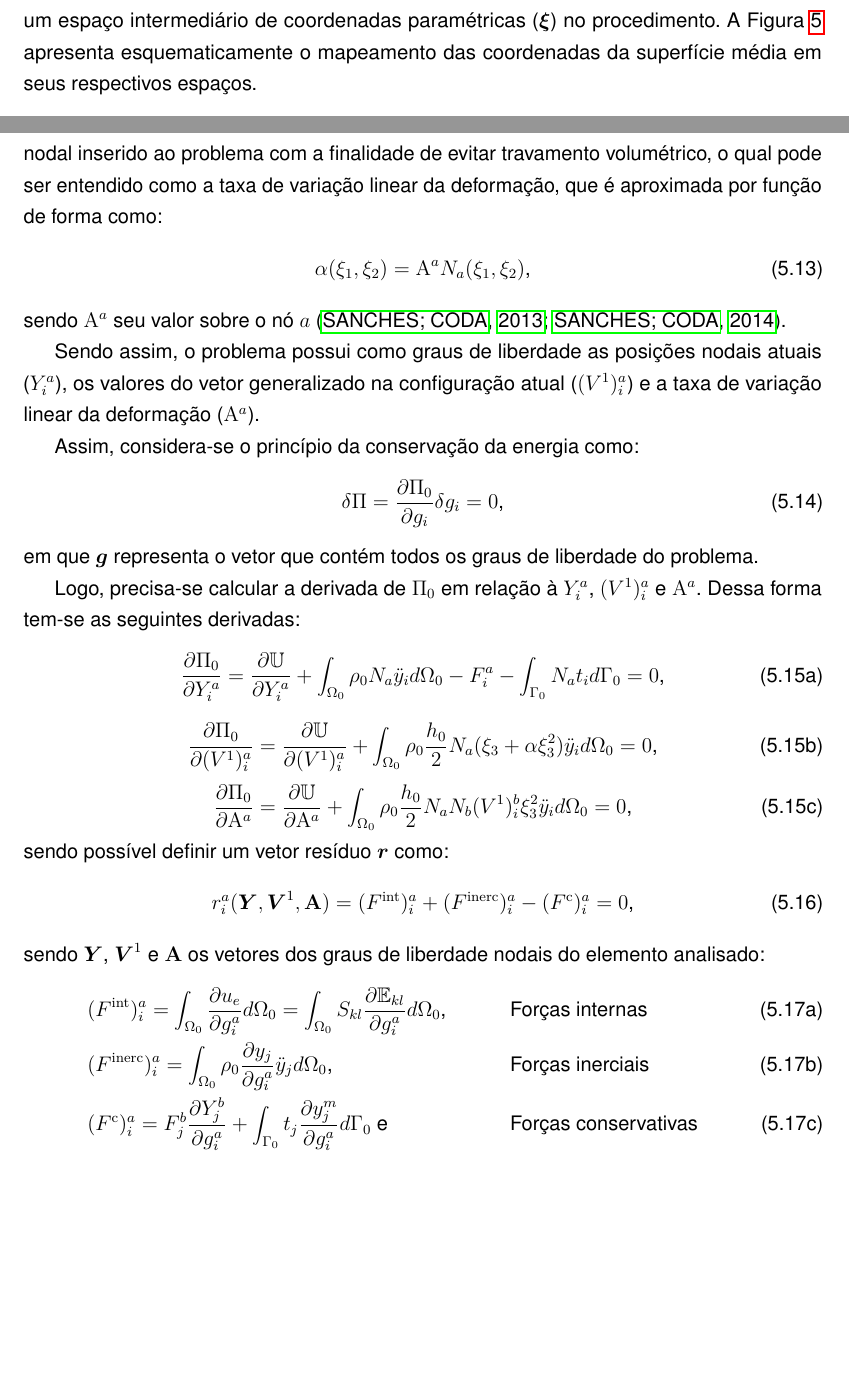
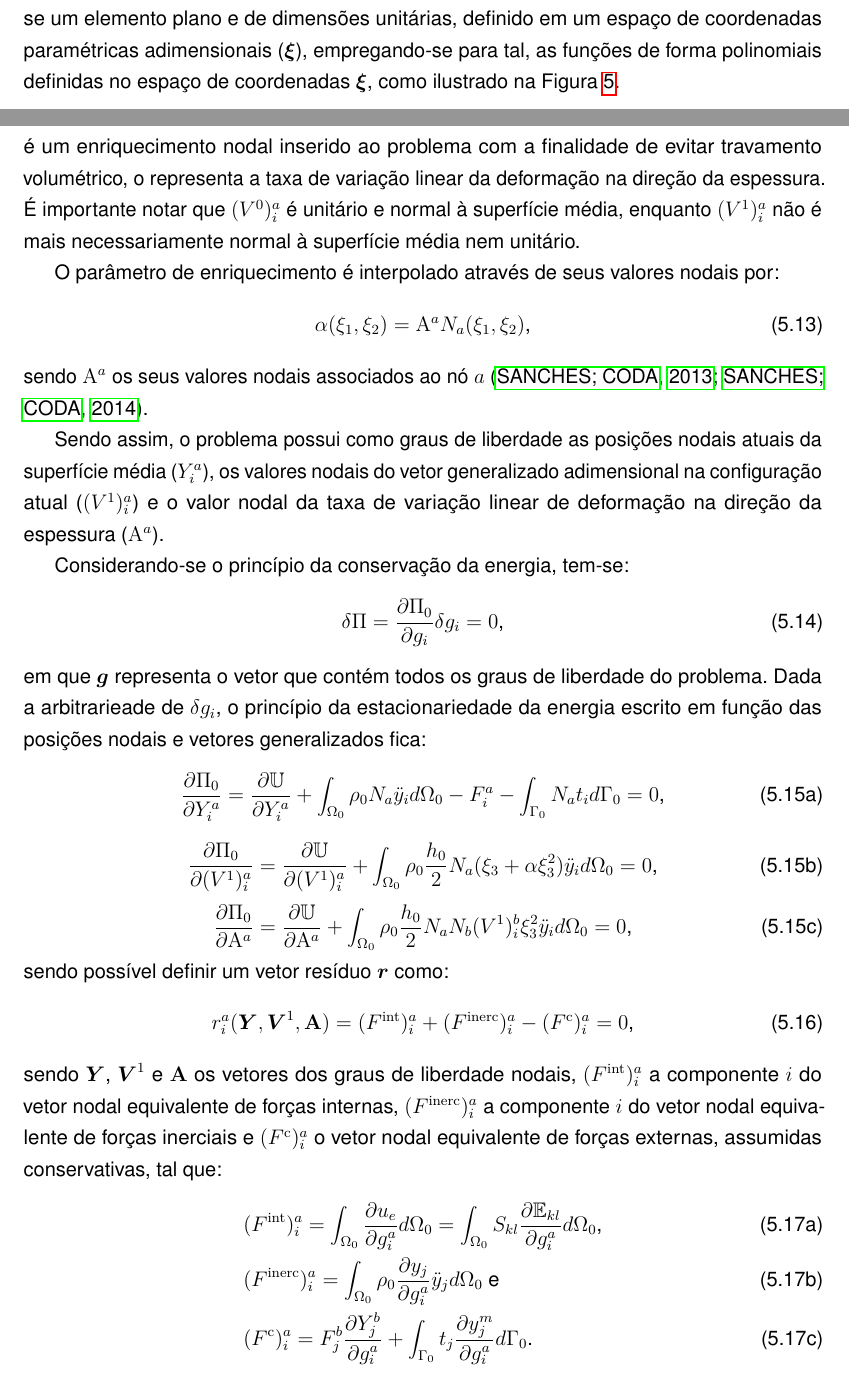
Before and after one commit to raksanches/QualificacaoMatheus, a LaTeX thesis (main.tex, which reads Capitulos/C3-FundTeorica/S2-CSD.tex): two parts of pages 44 and 45 of 98 before the commit and two parts of pages 43 and 45 of 98 after it, joined at a grey line, cut at the place of the change, the shorter picture padded with empty space. Compiled offline with pdfLaTeX.

Commit message:
Revisao Finalizada

```diff
--- a/Capitulos/C3-FundTeorica/S2-CSD.tex
+++ b/Capitulos/C3-FundTeorica/S2-CSD.tex
@@ -82,7 +79,7 @@ O método de solução numérica partirá de uma abordagem energética, com disc
 \subsection{Cinemática de Reissner-Mindlin}
 %==================================================================================================
 
-Para se realizar o cálculo dessas propriedades, será considerada uma aproximação das variáveis por meio de polinômios aproximadores (funções de forma), na qual será utilizado um espaço intermediário de coordenadas paramétricas ($\BB{\xi}$) no procedimento. A Figura \ref{fig:Mapeamento} apresenta esquematicamente o mapeamento das coordenadas da superfície média em seus respectivos espaços.
+As configurações inicial a atual de um elemento de casca podem ser descritas mapeando-se um elemento plano e de dimensões unitárias, definido em um espaço de coordenadas paramétricas adimensionais ($\BB{\xi}$), empregando-se para tal, as funções de forma polinomiais definidas no espaço de coordenadas $\BB{\xi}$, como ilustrado na Figura \ref{fig:Mapeamento}.
 
 \begin{figure}[h!]
     \centering
@@ -121,27 +118,27 @@ Já os demais pontos do elemento podem ser mapeados por meio de um vetor general
     \end{align}
 \end{subequations}
 
-\noindent sendo $h_0$ a espessura inicial da casca, $(V^0)_i^a$ e $(V^1)_i^a$ os valores dos vetores generalizados na configuração inicial e atual sobre o nó $a$, respectivamente, e $\alpha(\xi_1,\xi_2)$ é um enriquecimento nodal inserido ao problema com a finalidade de evitar travamento volumétrico, o qual pode ser entendido como a taxa de variação linear da deformação, que é aproximada por função de forma como:
+\noindent sendo $h_0$ a espessura inicial da casca, $(V^0)_i^a$ e $(V^1)_i^a$ os valores dos vetores generalizados adimensionais na configuração inicial e atual sobre o nó $a$, respectivamente, e $\alpha(\xi_1,\xi_2)$ é um enriquecimento nodal inserido ao problema com a finalidade de evitar travamento volumétrico, o representa a taxa de variação linear da deformação na direção da espessura. É importante notar que $(V^0)_i^a$ é unitário e normal à superfície média, enquanto $(V^1)_i^a$ não é mais necessariamente normal à superfície média nem unitário.
+
+O parâmetro de enriquecimento é interpolado através de seus valores nodais por:
 
 \begin{equation}
     \alpha(\xi_1,\xi_2)=\Alpha^aN_a(\xi_1,\xi_2)\text{,}
 \end{equation}
 
-\noindent sendo $\Alpha^a$ seu valor sobre o nó $a$ \cite{sanches2013unconstrained,sanches2014fluid}.
+\noindent sendo $\Alpha^a$ os seus valores nodais associados ao nó $a$ \cite{sanches2013unconstrained,sanches2014fluid}.
 
-Sendo assim, o problema possui como graus de liberdade as posições nodais atuais ($Y_i^a$), os valores do vetor generalizado na configuração atual ($(V^1)_i^a$) e a taxa de variação linear da deformação ($\Alpha^a$).
+Sendo assim, o problema possui como graus de liberdade as posições nodais atuais da superfície média ($Y_i^a$), os valores nodais do vetor generalizado adimensional na configuração atual ($(V^1)_i^a$) e o valor nodal da taxa de variação linear de deformação na direção da espessura ($\Alpha^a$).
 
 %Além disso, note que $\BB{f}(\BB{x},t)=\BB{f}^1((\BB{f}^0)^{-1},t)$, portanto é possível se obter o gradiente da função de mudança de configuração ($\BB{A}=\partial\BB{f}/\partial\BB{x}$) como $\BB{A}=\BB{A}^1\cdot(\BB{A}^0)^{-1}$, em que $A^0_{ij}=f^0_{i,j}$ e $A^1_{ij}=f^1_{i,j}$.
 
-Assim, considera-se o princípio da conservação da energia como:
+Considerando-se o princípio da conservação da energia, tem-se:
 
 \begin{equation}
     \delta\Pi=\der{\Pi_0}{g_i}\delta g_i=0\text{,}
 \end{equation}
 
-\noindent em que $\BB{g}$ representa o vetor que contém todos os graus de liberdade do problema.
-
-Logo, precisa-se calcular a derivada de $\Pi_0$ em relação à $Y_i^a$, $({V}^1)_i^a$ e $\Alpha^a$. Dessa forma tem-se as seguintes derivadas:
+\noindent em que $\BB{g}$ representa o vetor que contém todos os graus de liberdade do problema. Dada a arbitrarieade de $\delta g_i$, o princípio da estacionariedade da energia escrito em função das posições nodais e vetores generalizados fica:
 
 \begin{subequations}
     \begin{equation}
@@ -162,13 +159,13 @@ Logo, precisa-se calcular a derivada de $\Pi_0$ em relação à $Y_i^a$, $({V}^1
     \label{eq:CSD-g}
 \end{equation}
 
-\noindent sendo $\BB{Y}$, $\BB{V}^1$ e $\BB{\Alpha}$ os vetores dos graus de liberdade nodais do elemento analisado:
+\noindent sendo $\BB{Y}$, $\BB{V}^1$ e $\BB{\Alpha}$ os vetores dos graus de liberdade nodais, $(F^\mathrm{int})_i^a$ a componente $i$ do vetor nodal equivalente de forças internas, $(F^\mathrm{inerc})_i^a$ a componente $i$ do vetor nodal equivalente de forças inerciais e $(F^\mathrm{c})_i^a$ o vetor nodal equivalente de forças externas, assumidas conservativas, tal que:
 
 \begin{subequations}
     \begin{align}
-         & (F^\mathrm{int})_i^a=\intDomi{\der{u_e}{g_i^a}}=\intDomi{S_{kl}\der{\mathbb{E}_{kl}}{g_i^a}}\text{,}\label{eq:CSD-Fint} &  & \text{Forças internas}      \\
-         & (F^\mathrm{inerc})_i^a=\intDomi{\rho_0\der{y_j}{g_i^a}\ddot{y}_j}\text{,}\label{eq:CSD-Finerc}                          &  & \text{Forças inerciais}     \\
-         & (F^\mathrm{c})_i^a=F_j^b\der{Y_j^b}{g_i^a}+\intFronti{t_j\der{y_j^m}{g_i^a}}\text{ e}\label{eq:CSD-Fc}                  &  & \text{Forças conservativas}
+         & (F^\mathrm{int})_i^a=\intDomi{\der{u_e}{g_i^a}}=\intDomi{S_{kl}\der{\mathbb{E}_{kl}}{g_i^a}}\text{,}\label{eq:CSD-Fint} \\
+         & (F^\mathrm{inerc})_i^a=\intDomi{\rho_0\der{y_j}{g_i^a}\ddot{y}_j}\text{ e}\label{eq:CSD-Finerc}        \\
+         & (F^\mathrm{c})_i^a=F_j^b\der{Y_j^b}{g_i^a}+\intFronti{t_j\der{y_j^m}{g_i^a}}\text{.}\label{eq:CSD-Fc}
     \end{align}
     \label{eq:CSD-F}
 \end{subequations}
```
Also changed, not shown: Capitulos/C3-FundTeorica/S2-CSD.tex (28 more changed lines).
